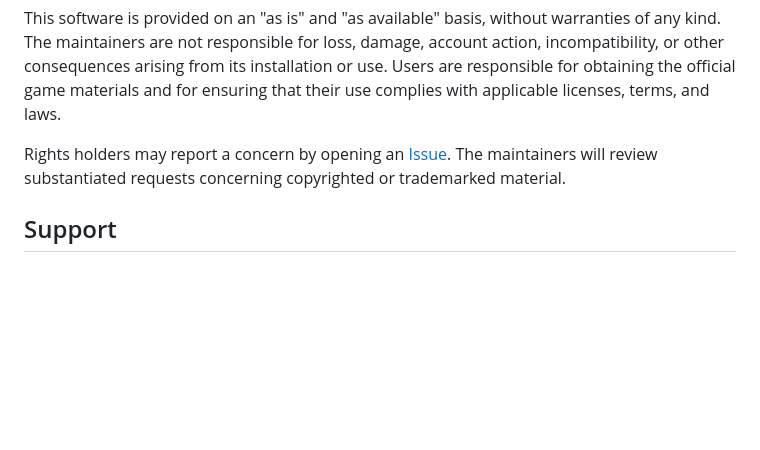
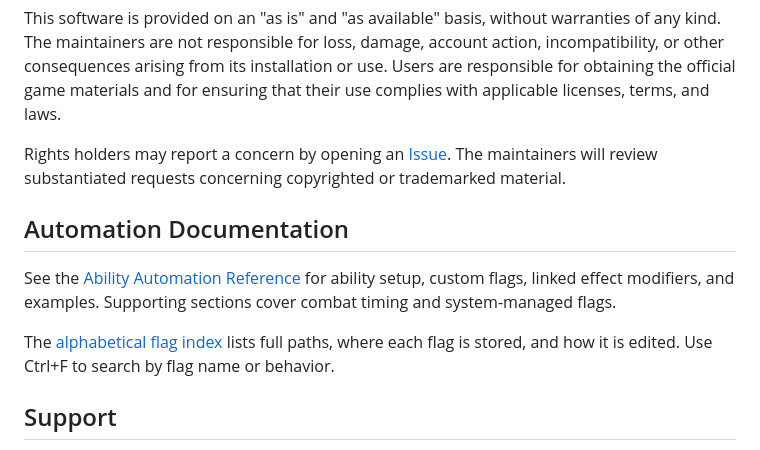
Before and after one commit to Valamyrr/FFxivTTRPG, a Markdown page: README.md, the part around the change. GitHub-like rendering; blank space fills up the shorter version.

```diff
--- a/README.md
+++ b/README.md
@@ -36,6 +36,12 @@ This software is provided on an "as is" and "as available" basis, without warran
 
 Rights holders may report a concern by opening an [Issue](https://github.com/Valamyrr/FFxivTTRPG/issues). The maintainers will review substantiated requests concerning copyrighted or trademarked material.
 
+## Automation Documentation
+
+See the [Ability Automation Reference](docs/automation-flags.md) for ability setup, custom flags, linked effect modifiers, and examples. Supporting sections cover combat timing and system-managed flags.
+
+The [alphabetical flag index](docs/automation-flags.md#flag-index) lists full paths, where each flag is stored, and how it is edited. Use Ctrl+F to search by flag name or behavior.
+
 ## Support
 For issues and technical support, reach out via the [FFXIV TTRPG Fan Discord](https://discord.gg/hr2GCzErfX) or submit an [Issue](https://github.com/Valamyrr/FFxivTTRPG/issues) here.
 
```
